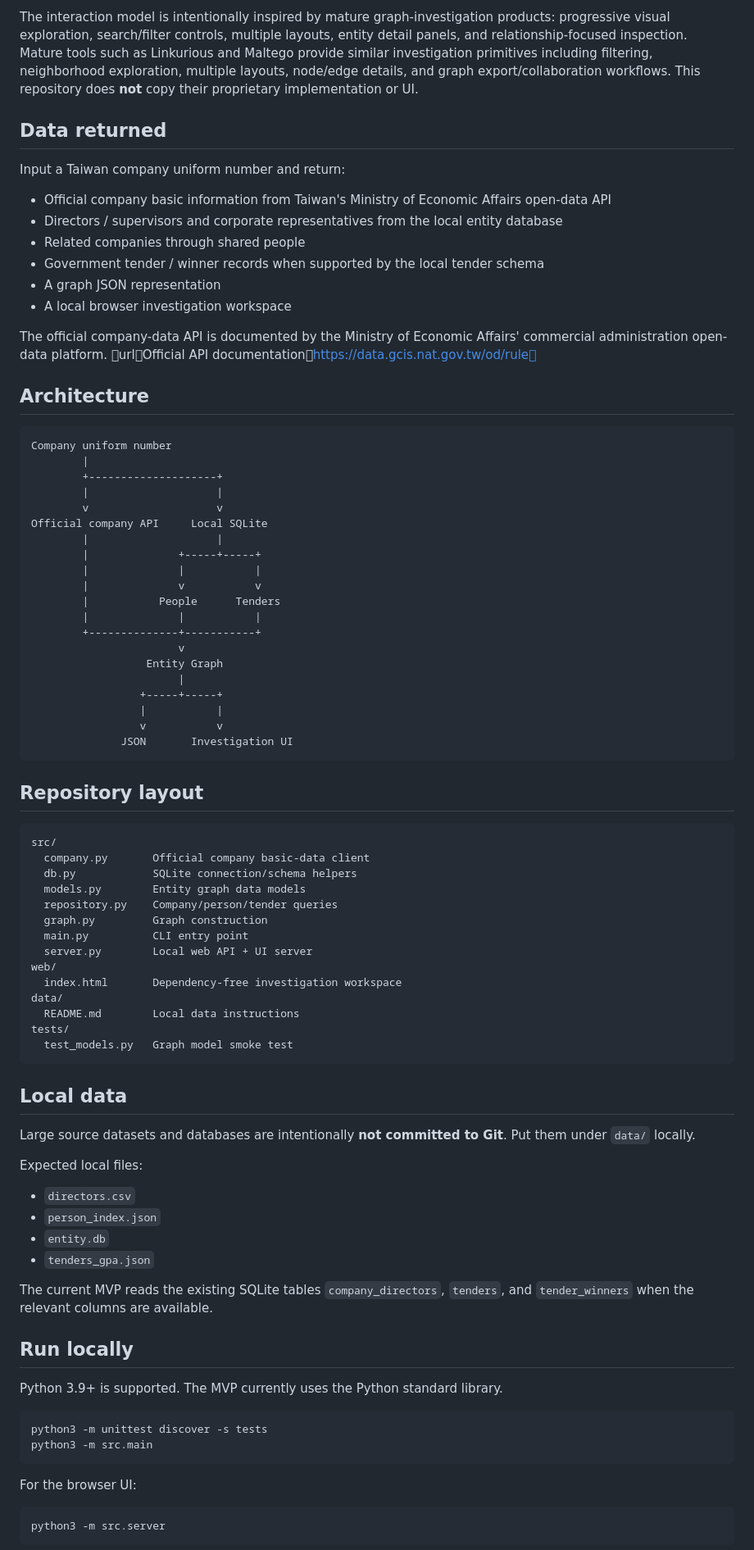
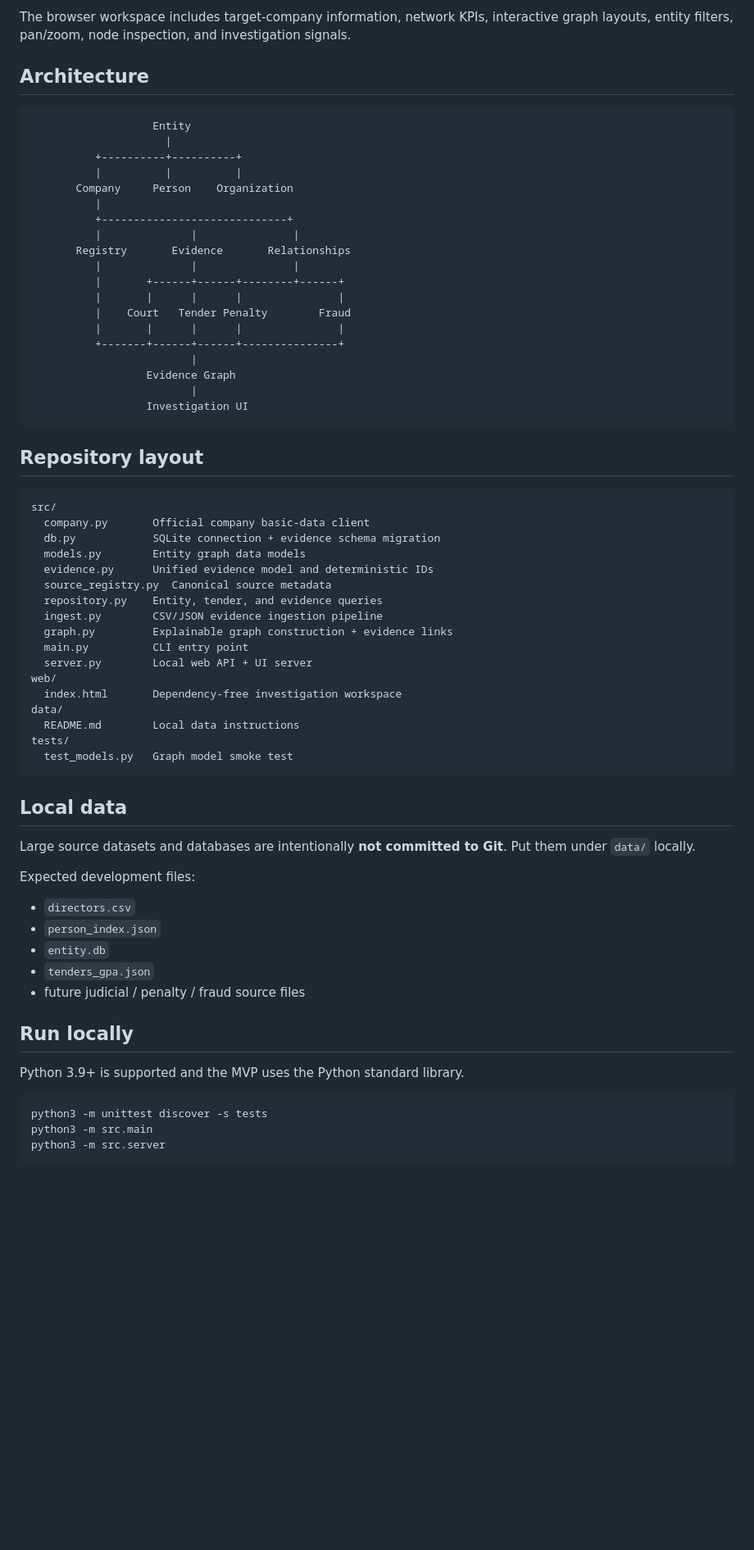
Before and after one commit to Idealitrepublic/taiwan-entity-intelligence, a Markdown page: README.md, the part around one of its changes. Shown at 82% size. GitHub-like rendering; blank space fills up the shorter version.

````diff
--- a/README.md
+++ b/README.md
@@ -23,41 +78,27 @@ The browser workspace now includes:
-The interaction model is intentionally inspired by mature graph-investigation products: progressive visual exploration, search/filter controls, multiple layouts, entity detail panels, and relationship-focused inspection. Mature tools such as Linkurious and Maltego provide similar investigation primitives including filtering, neighborhood exploration, multiple layouts, node/edge details, and graph export/collaboration workflows. This repository does **not** copy their proprietary implementation or UI.
-
-## Data returned
-
-Input a Taiwan company uniform number and return:
-
-- Official company basic information from Taiwan's Ministry of Economic Affairs open-data API
-- Directors / supervisors and corporate representatives from the local entity database
-- Related companies through shared people
-- Government tender / winner records when supported by the local tender schema
-- A graph JSON representation
-- A local browser investigation workspace
-
-The official company-data API is documented by the Ministry of Economic Affairs' commercial administration open-data platform. urlOfficial API documentationhttps://data.gcis.nat.gov.tw/od/rule
+The browser workspace includes target-company information, network KPIs, interactive graph layouts, entity filters, pan/zoom, node inspection, and investigation signals.
 
 ## Architecture
 
 ```text
-Company uniform number
-        |
-        +--------------------+
-        |                    |
-        v                    v
-Official company API     Local SQLite
-        |                    |
-        |              +-----+-----+
-        |              |           |
-        |              v           v
-        |           People      Tenders
-        |              |           |
-        +--------------+-----------+
-                       v
-                  Entity Graph
-                       |
-                 +-----+-----+
-                 |           |
-                 v           v
-              JSON       Investigation UI
+                   Entity
+                     |
+          +----------+----------+
+          |          |          |
+       Company     Person    Organization
+          |
+          +-----------------------------+
+          |              |               |
+       Registry       Evidence       Relationships
+          |              |               |
+          |       +------+------+--------+------+
+          |       |      |      |               |
+          |    Court   Tender Penalty        Fraud
+          |       |      |      |               |
+          +-------+------+------+---------------+
+                         |
+                  Evidence Graph
+                         |
+                  Investigation UI
 ```
 
 ## Repository layout
@@ -65,10 +106,13 @@ Official company API     Local SQLite
 ```text
 src/
   company.py       Official company basic-data client
-  db.py            SQLite connection/schema helpers
+  db.py            SQLite connection + evidence schema migration
   models.py        Entity graph data models
-  repository.py    Company/person/tender queries
-  graph.py         Graph construction
+  evidence.py      Unified evidence model and deterministic IDs
+  source_registry.py  Canonical source metadata
+  repository.py    Entity, tender, and evidence queries
+  ingest.py        CSV/JSON evidence ingestion pipeline
+  graph.py         Explainable graph construction + evidence links
   main.py          CLI entry point
   server.py        Local web API + UI server
 web/
@@ -83,27 +127,21 @@ tests/
 
 Large source datasets and databases are intentionally **not committed to Git**. Put them under `data/` locally.
 
-Expected local files:
+Expected development files:
 
 - `directors.csv`
 - `person_index.json`
 - `entity.db`
 - `tenders_gpa.json`
-
-The current MVP reads the existing SQLite tables `company_directors`, `tenders`, and `tender_winners` when the relevant columns are available.
+- future judicial / penalty / fraud source files
 
 ## Run locally
 
-Python 3.9+ is supported. The MVP currently uses the Python standard library.
+Python 3.9+ is supported and the MVP uses the Python standard library.
 
 ```bash
 python3 -m unittest discover -s tests
 python3 -m src.main
-```
-
-For the browser UI:
-
-```bash
 python3 -m src.server
 ```
 
````
Also changed, not shown: other parts of README.md (+80 -29 lines).
